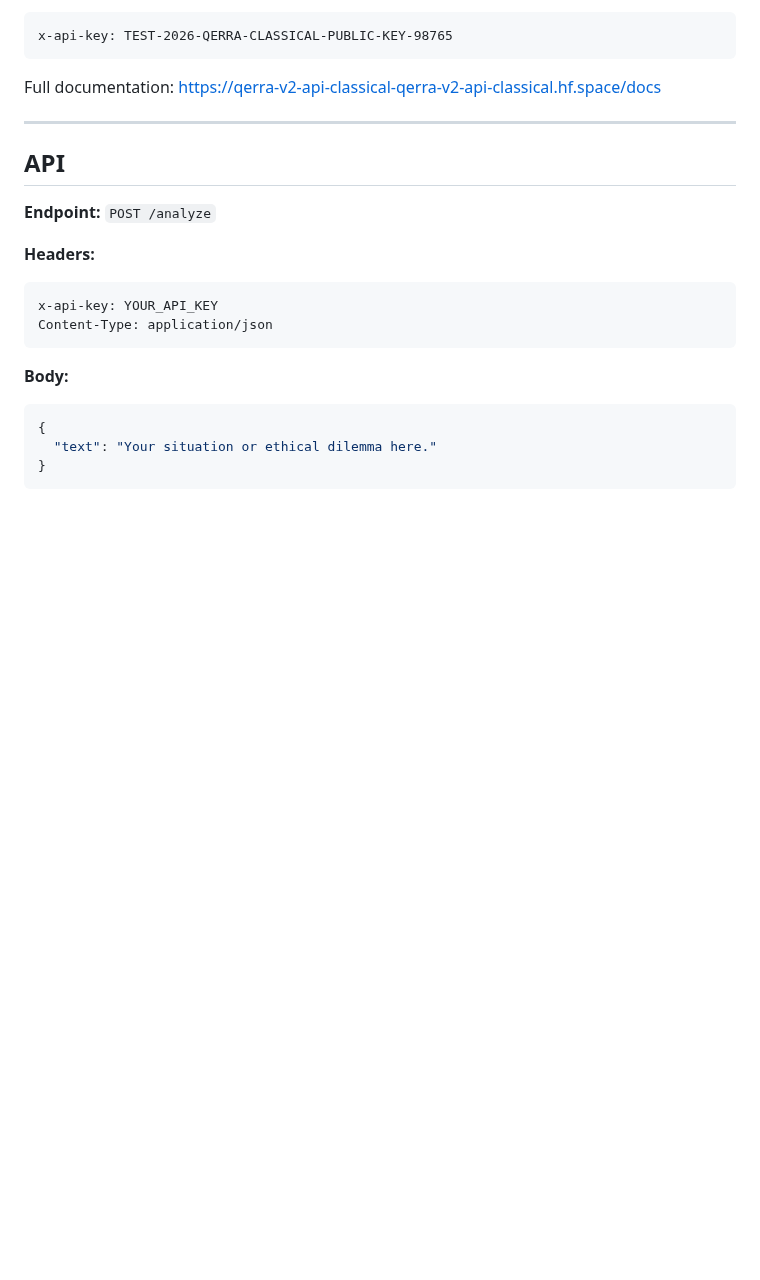
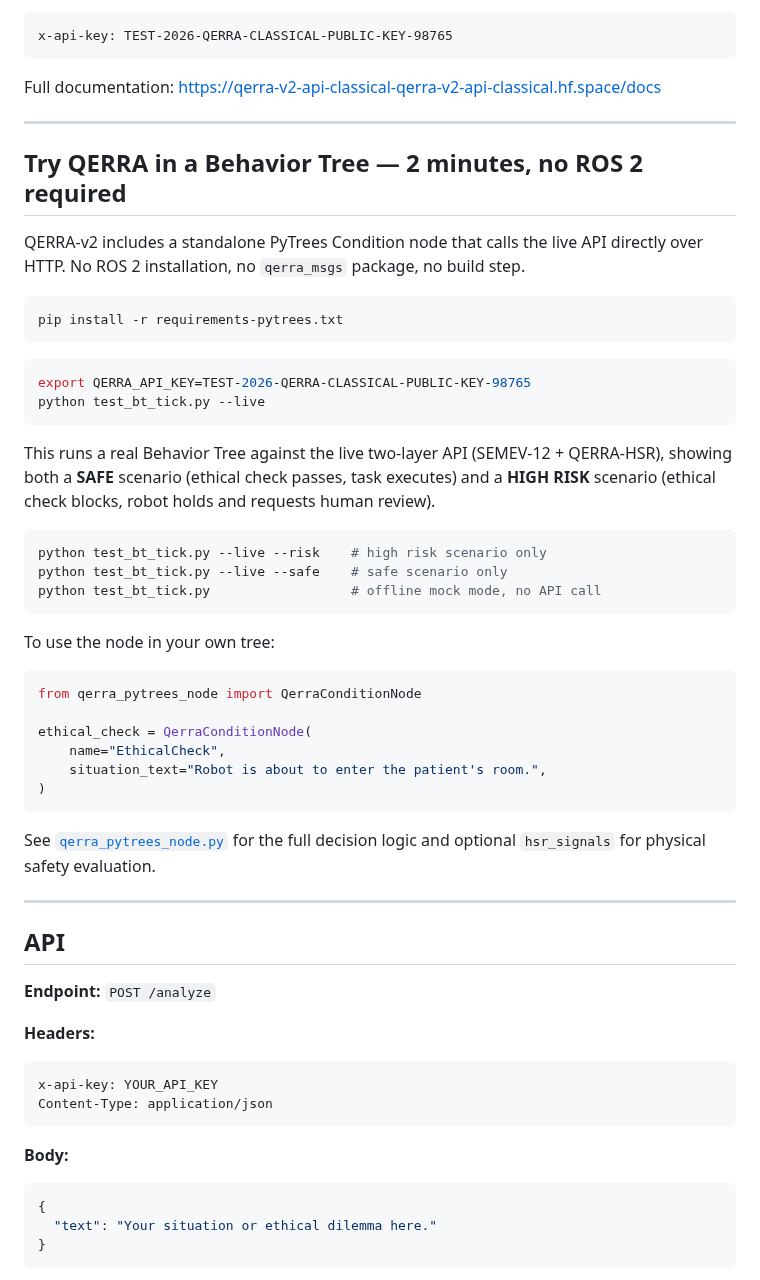
Before and after one commit to marunigno-ship-it/QERRA-v2-classical, a Markdown page: README.md, the part around the change. GitHub-like rendering; blank space fills up the shorter version.

Commit message:
docs: add Behavior Tree quickstart section to README
Added instructions for using QERRA in a Behavior Tree without ROS 2.

````diff
--- a/README.md
+++ b/README.md
@@ -52,6 +52,49 @@ x-api-key: TEST-2026-QERRA-CLASSICAL-PUBLIC-KEY-98765
 
 Full documentation:
 https://qerra-v2-api-classical-qerra-v2-api-classical.hf.space/docs
+
+---
+
+## Try QERRA in a Behavior Tree — 2 minutes, no ROS 2 required
+
+QERRA-v2 includes a standalone PyTrees Condition node that calls the
+live API directly over HTTP. No ROS 2 installation, no `qerra_msgs`
+package, no build step.
+
+```bash
+pip install -r requirements-pytrees.txt
+```
+
+```bash
+export QERRA_API_KEY=TEST-2026-QERRA-CLASSICAL-PUBLIC-KEY-98765
+python test_bt_tick.py --live
+```
+
+This runs a real Behavior Tree against the live two-layer API
+(SEMEV-12 + QERRA-HSR), showing both a **SAFE** scenario (ethical
+check passes, task executes) and a **HIGH RISK** scenario (ethical
+check blocks, robot holds and requests human review).
+
+```bash
+python test_bt_tick.py --live --risk    # high risk scenario only
+python test_bt_tick.py --live --safe    # safe scenario only
+python test_bt_tick.py                  # offline mock mode, no API call
+```
+
+To use the node in your own tree:
+
+```python
+from qerra_pytrees_node import QerraConditionNode
+
+ethical_check = QerraConditionNode(
+    name="EthicalCheck",
+    situation_text="Robot is about to enter the patient's room.",
+)
+```
+
+See [`qerra_pytrees_node.py`](./qerra_pytrees_node.py) for the full
+decision logic and optional `hsr_signals` for physical safety
+evaluation.
 
 ---
 
````
